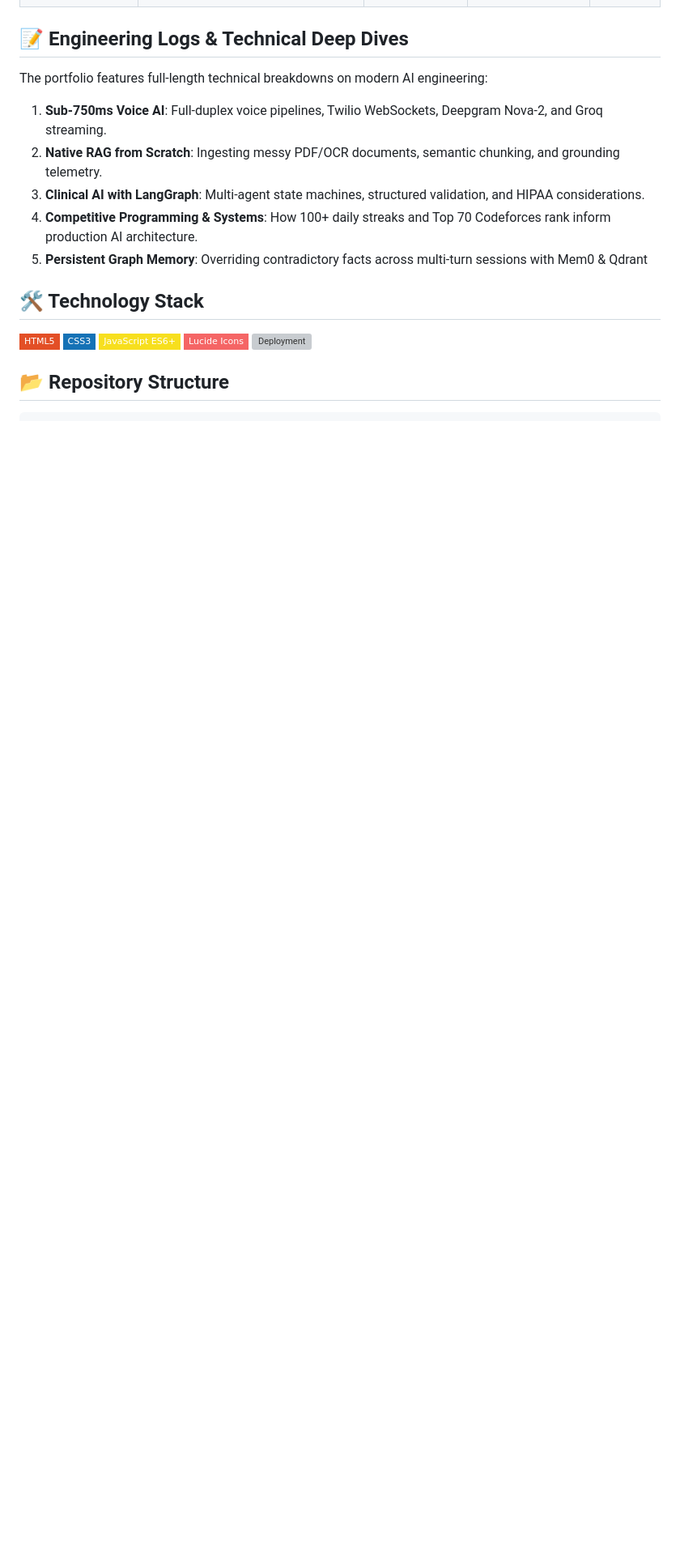
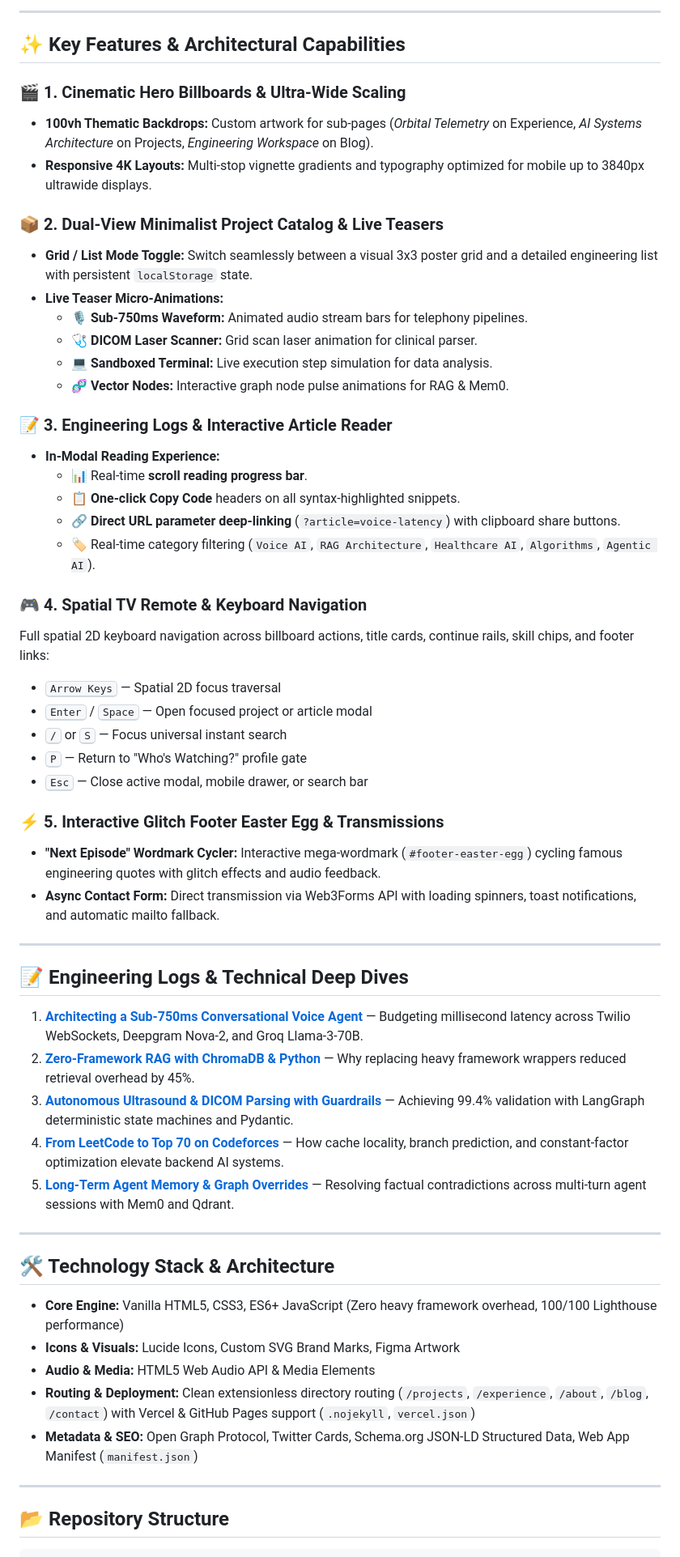
Before and after one commit to Abdullah-Zafarr/abdullah-zafar-portfolio, a Markdown page: README.md, the part around one of its changes. Shown at 81% size. Rendered like a GitHub page; badges without logos; blank space fills up the shorter version; grey boxes are pictures that could not be loaded.

```diff
--- a/README.md
+++ b/README.md
@@ -48,22 +60,61 @@ Visitors choose a viewing profile, hear the signature cinematic intro sound, bro
+</div>
+
+---
+
+## ✨ Key Features & Architectural Capabilities
+
+### 🎬 1. Cinematic Hero Billboards & Ultra-Wide Scaling
+- **100vh Thematic Backdrops:** Custom artwork for sub-pages (*Orbital Telemetry* on Experience, *AI Systems Architecture* on Projects, *Engineering Workspace* on Blog).
+- **Responsive 4K Layouts:** Multi-stop vignette gradients and typography optimized for mobile up to 3840px ultrawide displays.
+
+### 📦 2. Dual-View Minimalist Project Catalog & Live Teasers
+- **Grid / List Mode Toggle:** Switch seamlessly between a visual 3x3 poster grid and a detailed engineering list with persistent `localStorage` state.
+- **Live Teaser Micro-Animations:**
+  - 🎙️ **Sub-750ms Waveform:** Animated audio stream bars for telephony pipelines.
+  - 🩺 **DICOM Laser Scanner:** Grid scan laser animation for clinical parser.
+  - 💻 **Sandboxed Terminal:** Live execution step simulation for data analysis.
+  - 🧬 **Vector Nodes:** Interactive graph node pulse animations for RAG & Mem0.
+
+### 📝 3. Engineering Logs & Interactive Article Reader
+- **In-Modal Reading Experience:**
+  - 📊 Real-time **scroll reading progress bar**.
+  - 📋 **One-click Copy Code** headers on all syntax-highlighted snippets.
+  - 🔗 **Direct URL parameter deep-linking** (`?article=voice-latency`) with clipboard share buttons.
+  - 🏷️ Real-time category filtering (`Voice AI`, `RAG Architecture`, `Healthcare AI`, `Algorithms`, `Agentic AI`).
+
+### 🎮 4. Spatial TV Remote & Keyboard Navigation
+Full spatial 2D keyboard navigation across billboard actions, title cards, continue rails, skill chips, and footer links:
+- <kbd>Arrow Keys</kbd> — Spatial 2D focus traversal
+- <kbd>Enter</kbd> / <kbd>Space</kbd> — Open focused project or article modal
+- <kbd>/</kbd> or <kbd>S</kbd> — Focus universal instant search
+- <kbd>P</kbd> — Return to "Who's Watching?" profile gate
+- <kbd>Esc</kbd> — Close active modal, mobile drawer, or search bar
+
+### ⚡ 5. Interactive Glitch Footer Easter Egg & Transmissions
+- **"Next Episode" Wordmark Cycler:** Interactive mega-wordmark (`#footer-easter-egg`) cycling famous engineering quotes with glitch effects and audio feedback.
+- **Async Contact Form:** Direct transmission via Web3Forms API with loading spinners, toast notifications, and automatic mailto fallback.
+
+---
 
 ## 📝 Engineering Logs & Technical Deep Dives
 
-The portfolio features full-length technical breakdowns on modern AI engineering:
-1. **Sub-750ms Voice AI**: Full-duplex voice pipelines, Twilio WebSockets, Deepgram Nova-2, and Groq streaming.
-2. **Native RAG from Scratch**: Ingesting messy PDF/OCR documents, semantic chunking, and grounding telemetry.
-3. **Clinical AI with LangGraph**: Multi-agent state machines, structured validation, and HIPAA considerations.
-4. **Competitive Programming & Systems**: How 100+ daily streaks and Top 70 Codeforces rank inform production AI architecture.
-5. **Persistent Graph Memory**: Overriding contradictory facts across multi-turn sessions with Mem0 & Qdrant
+1. **[Architecting a Sub-750ms Conversational Voice Agent](https://abdullahzafar.tech/blog/?article=voice-latency)** — Budgeting millisecond latency across Twilio WebSockets, Deepgram Nova-2, and Groq Llama-3-70B.
+2. **[Zero-Framework RAG with ChromaDB & Python](https://abdullahzafar.tech/blog/?article=native-rag)** — Why replacing heavy framework wrappers reduced retrieval overhead by 45%.
+3. **[Autonomous Ultrasound & DICOM Parsing with Guardrails](https://abdullahzafar.tech/blog/?article=clinical-agent)** — Achieving 99.4% validation with LangGraph deterministic state machines and Pydantic.
+4. **[From LeetCode to Top 70 on Codeforces](https://abdullahzafar.tech/blog/?article=codeforces-engineering)** — How cache locality, branch prediction, and constant-factor optimization elevate backend AI systems.
+5. **[Long-Term Agent Memory & Graph Overrides](https://abdullahzafar.tech/blog/?article=persistent-memory)** — Resolving factual contradictions across multi-turn agent sessions with Mem0 and Qdrant.
 
-## 🛠️ Technology Stack
+---
 
-<p>
-  <img src="https://img.shields.io/badge/HTML5-E34F26?style=flat-square&logo=html5&logoColor=white" alt="HTML5" />
-  <img src="https://img.shields.io/badge/CSS3-1572B6?style=flat-square&logo=css3&logoColor=white" alt="CSS3" />
-  <img src="https://img.shields.io/badge/JavaScript_ES6+-F7DF1E?style=flat-square&logo=javascript&logoColor=111111" alt="JavaScript" />
-  <img src="https://img.shields.io/badge/Lucide_Icons-F56565?style=flat-square" alt="Lucide icons" />
-  <img src="https://img.shields.io/badge/Vercel_/_GitHub_Pages-Ready-000000?style=flat-square&logo=vercel&logoColor=white" alt="Deployment" />
-</p>
+## 🛠️ Technology Stack & Architecture
+
+- **Core Engine:** Vanilla HTML5, CSS3, ES6+ JavaScript (Zero heavy framework overhead, 100/100 Lighthouse performance)
+- **Icons & Visuals:** Lucide Icons, Custom SVG Brand Marks, Figma Artwork
+- **Audio & Media:** HTML5 Web Audio API & Media Elements
+- **Routing & Deployment:** Clean extensionless directory routing (`/projects`, `/experience`, `/about`, `/blog`, `/contact`) with Vercel & GitHub Pages support (`.nojekyll`, `vercel.json`)
+- **Metadata & SEO:** Open Graph Protocol, Twitter Cards, Schema.org JSON-LD Structured Data, Web App Manifest (`manifest.json`)
+
+---
 
 ## 📂 Repository Structure
 
```
Also changed, not shown: other parts of README.md (+101 -56 lines).
